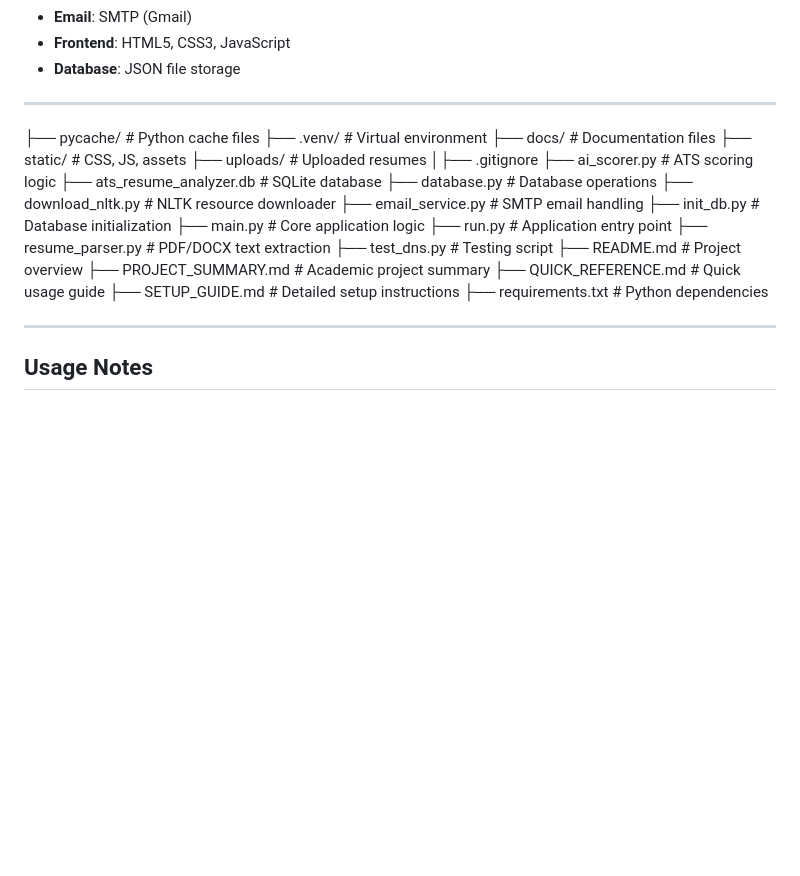
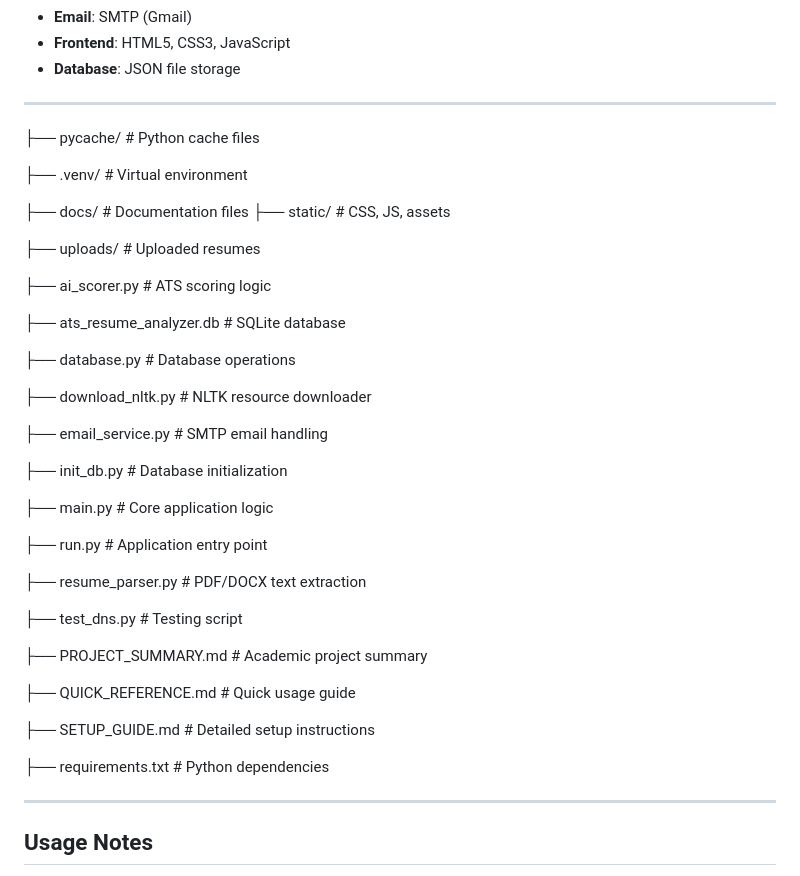
Before and after one commit to madasamy007/ATS_Resume_Analyzer, a Markdown page: README.md, the part around the change. Drawn GitHub-style; blank space fills up the shorter version.

Commit message:
Update project structure in README
Added new directories and files to the project structure in the README.

```diff
--- a/README.md
+++ b/README.md
@@ -94,25 +94,40 @@ Access:
 
 ---
 ├── pycache/ # Python cache files
+
 ├── .venv/ # Virtual environment
+
 ├── docs/ # Documentation files
 ├── static/ # CSS, JS, assets
+
 ├── uploads/ # Uploaded resumes
-│├── .gitignore
+
 ├── ai_scorer.py # ATS scoring logic
+
 ├── ats_resume_analyzer.db # SQLite database
+
 ├── database.py # Database operations
+
 ├── download_nltk.py # NLTK resource downloader
+
 ├── email_service.py # SMTP email handling
+
 ├── init_db.py # Database initialization
+
 ├── main.py # Core application logic
+
 ├── run.py # Application entry point
+
 ├── resume_parser.py # PDF/DOCX text extraction
+
 ├── test_dns.py # Testing script
-├── README.md # Project overview
+
 ├── PROJECT_SUMMARY.md # Academic project summary
+
 ├── QUICK_REFERENCE.md # Quick usage guide
+
 ├── SETUP_GUIDE.md # Detailed setup instructions
+
 ├── requirements.txt # Python dependencies
 
 ---
```
